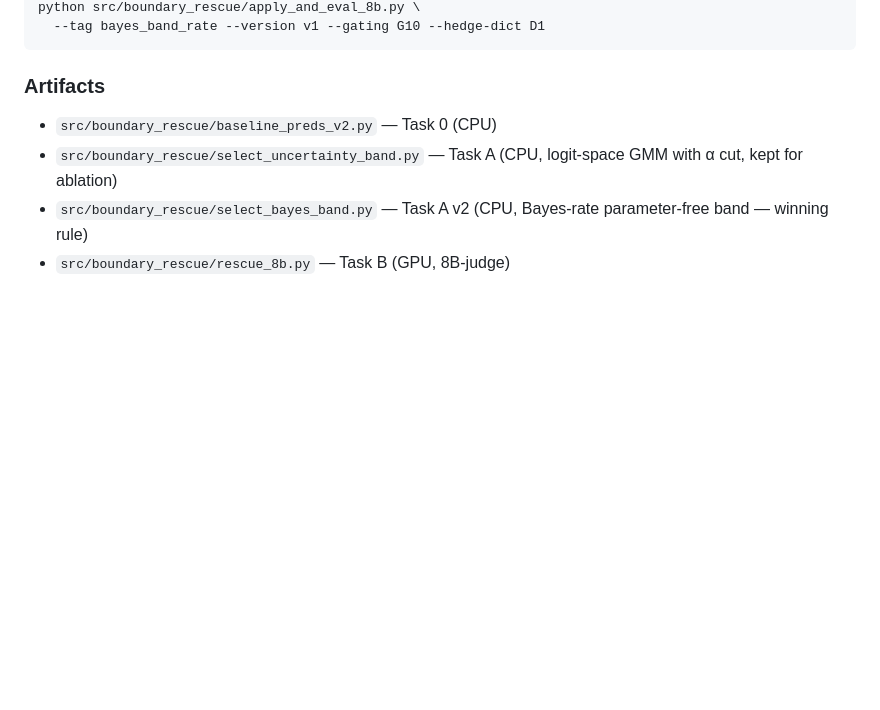
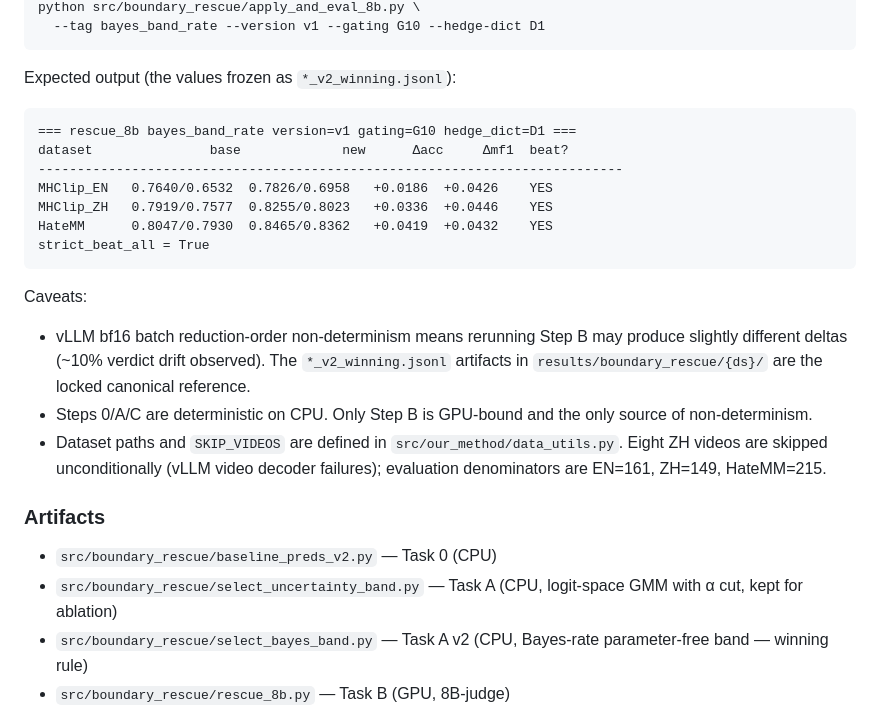
Before and after one commit to JunyiChen-ai/EMNLP2, a Markdown page: STATE_ARCHIVE.md, the part around one of its changes. GitHub-like rendering; blank space fills up the shorter version.

````diff
--- a/STATE_ARCHIVE.md
+++ b/STATE_ARCHIVE.md
@@ -1454,6 +1523,30 @@ sbatch --gres=gpu:1 --cpus-per-task=4 --mem=48G --time=1:00:00 \
 python src/boundary_rescue/apply_and_eval_8b.py \
   --tag bayes_band_rate --version v1 --gating G10 --hedge-dict D1
 ```
+
+Expected output (the values frozen as `*_v2_winning.jsonl`):
+
+```
+=== rescue_8b bayes_band_rate version=v1 gating=G10 hedge_dict=D1 ===
+dataset               base             new      Δacc     Δmf1  beat?
+---------------------------------------------------------------------------
+MHClip_EN   0.7640/0.6532  0.7826/0.6958   +0.0186  +0.0426    YES
+MHClip_ZH   0.7919/0.7577  0.8255/0.8023   +0.0336  +0.0446    YES
+HateMM      0.8047/0.7930  0.8465/0.8362   +0.0419  +0.0432    YES
+strict_beat_all = True
+```
+
+Caveats:
+- vLLM bf16 batch reduction-order non-determinism means rerunning
+  Step B may produce slightly different deltas (~10% verdict drift
+  observed). The `*_v2_winning.jsonl` artifacts in
+  `results/boundary_rescue/{ds}/` are the locked canonical reference.
+- Steps 0/A/C are deterministic on CPU. Only Step B is GPU-bound
+  and the only source of non-determinism.
+- Dataset paths and `SKIP_VIDEOS` are defined in
+  `src/our_method/data_utils.py`. Eight ZH videos are skipped
+  unconditionally (vLLM video decoder failures); evaluation
+  denominators are EN=161, ZH=149, HateMM=215.
 
 ### Artifacts
 
````
Also changed, not shown: other parts of STATE_ARCHIVE.md (+74 -5 lines).
